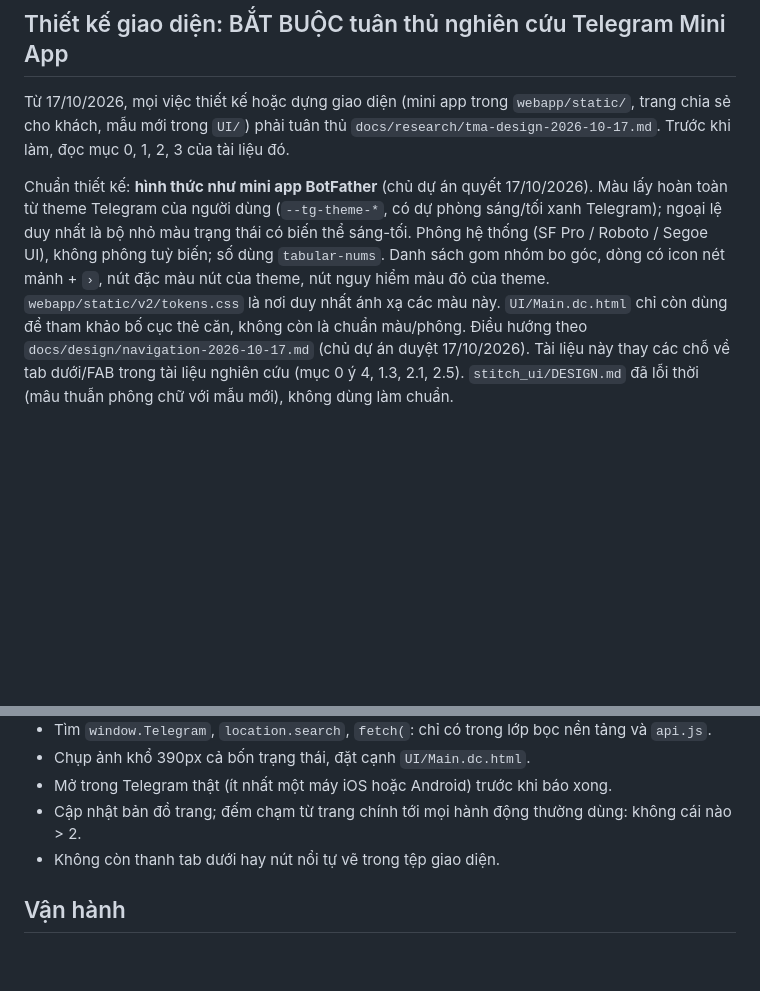
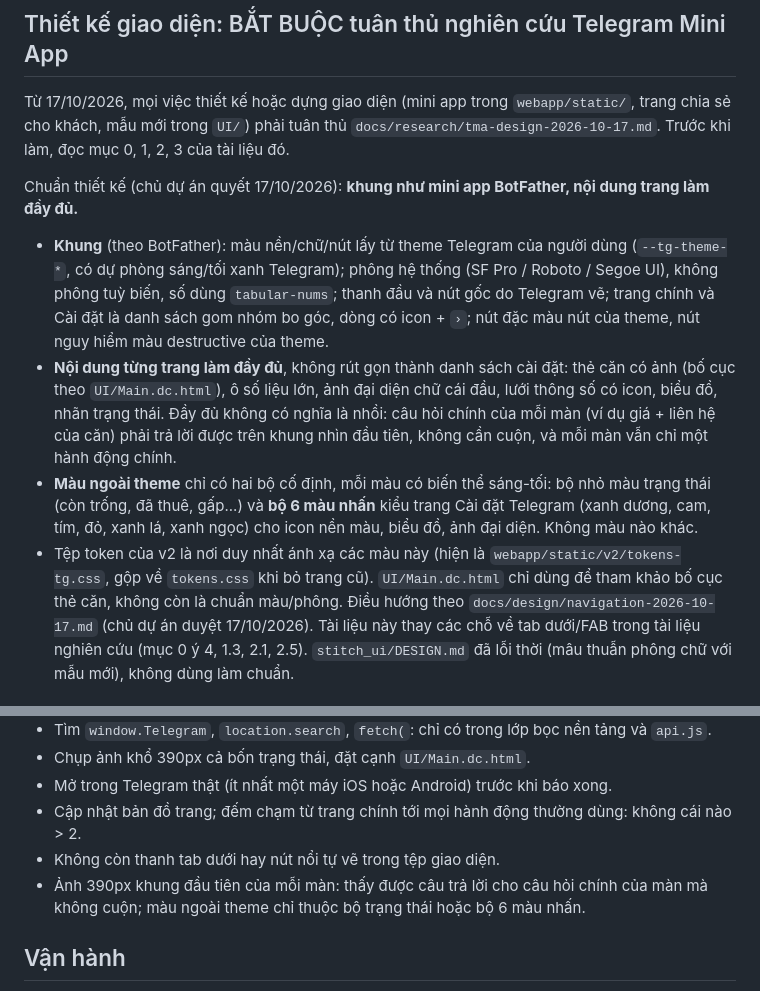
Before and after one commit to quockhanh290/TrueNestAssistant, a Markdown page: CLAUDE.md, 2 parts joined by grey strips. Drawn GitHub-style; blank space fills up the shorter version.

Commit message:
CLAUDE.md: BotFather for the frame, full content per page, 6 fixed accent colours
Owner decision 17/10: BotFather governs the shell (theme colours, system
font, Telegram-drawn header/buttons, grouped lists for hub and settings);
each page's content is rich (photo cards, big numbers, avatars, charts).
Outside the theme only two fixed sets with light/dark variants: status
colours and six accent colours. New gate: the first 390px viewport answers
the screen's main question without scrolling.

Co-Authored-By: Claude Opus 5.5 <noreply@anthropic.com>

```diff
--- a/CLAUDE.md
+++ b/CLAUDE.md
@@ -6,13 +6,24 @@ Từ 17/10/2026, mọi việc thiết kế hoặc dựng giao diện (mini app t
 trang chia sẻ cho khách, mẫu mới trong `UI/`) phải tuân thủ
 `docs/research/tma-design-2026-10-17.md`. Trước khi làm, đọc mục 0, 1, 2, 3 của tài liệu đó.
 
-Chuẩn thiết kế: **hình thức như mini app BotFather** (chủ dự án quyết 17/10/2026). Màu lấy
-hoàn toàn từ theme Telegram của người dùng (`--tg-theme-*`, có dự phòng sáng/tối xanh Telegram);
-ngoại lệ duy nhất là bộ nhỏ màu trạng thái có biến thể sáng-tối. Phông hệ thống (SF Pro /
-Roboto / Segoe UI), không phông tuỳ biến; số dùng `tabular-nums`. Danh sách gom nhóm bo góc, dòng
-có icon nét mảnh + `›`, nút đặc màu nút của theme, nút nguy hiểm màu đỏ của theme.
-`webapp/static/v2/tokens.css` là nơi duy nhất ánh xạ các màu này. `UI/Main.dc.html` chỉ còn
-dùng để tham khảo bố cục thẻ căn, không còn là chuẩn màu/phông.
+Chuẩn thiết kế (chủ dự án quyết 17/10/2026): **khung như mini app BotFather, nội dung trang
+làm đầy đủ.**
+- **Khung** (theo BotFather): màu nền/chữ/nút lấy từ theme Telegram của người dùng
+  (`--tg-theme-*`, có dự phòng sáng/tối xanh Telegram); phông hệ thống (SF Pro / Roboto /
+  Segoe UI), không phông tuỳ biến, số dùng `tabular-nums`; thanh đầu và nút gốc do Telegram vẽ;
+  trang chính và Cài đặt là danh sách gom nhóm bo góc, dòng có icon + `›`; nút đặc màu nút của
+  theme, nút nguy hiểm màu destructive của theme.
+- **Nội dung từng trang làm đầy đủ**, không rút gọn thành danh sách cài đặt: thẻ căn có ảnh (bố
+  cục theo `UI/Main.dc.html`), ô số liệu lớn, ảnh đại diện chữ cái đầu, lưới thông số có icon,
+  biểu đồ, nhãn trạng thái. Đầy đủ không có nghĩa là nhồi: câu hỏi chính của mỗi màn (ví dụ
+  giá + liên hệ của căn) phải trả lời được trên khung nhìn đầu tiên, không cần cuộn, và mỗi màn
+  vẫn chỉ một hành động chính.
+- **Màu ngoài theme** chỉ có hai bộ cố định, mỗi màu có biến thể sáng-tối: bộ nhỏ màu trạng
+  thái (còn trống, đã thuê, gấp...) và **bộ 6 màu nhấn** kiểu trang Cài đặt Telegram (xanh dương,
+  cam, tím, đỏ, xanh lá, xanh ngọc) cho icon nền màu, biểu đồ, ảnh đại diện. Không màu nào khác.
+- Tệp token của v2 là nơi duy nhất ánh xạ các màu này (hiện là `webapp/static/v2/tokens-tg.css`,
+  gộp về `tokens.css` khi bỏ trang cũ). `UI/Main.dc.html` chỉ dùng để tham khảo bố cục thẻ căn,
+  không còn là chuẩn màu/phông.
 Điều hướng theo `docs/design/navigation-2026-10-17.md` (chủ dự án duyệt 17/10/2026). Tài liệu
 này thay các chỗ về tab dưới/FAB trong tài liệu nghiên cứu (mục 0 ý 4, 1.3, 2.1, 2.5).
 `stitch_ui/DESIGN.md` đã lỗi thời (mâu thuẫn phông chữ với mẫu mới), không dùng làm chuẩn.
@@ -90,6 +101,8 @@ này thay các chỗ về tab dưới/FAB trong tài liệu nghiên cứu (mục
 - Mở trong Telegram thật (ít nhất một máy iOS hoặc Android) trước khi báo xong.
 - Cập nhật bản đồ trang; đếm chạm từ trang chính tới mọi hành động thường dùng: không cái nào > 2.
 - Không còn thanh tab dưới hay nút nổi tự vẽ trong tệp giao diện.
+- Ảnh 390px khung đầu tiên của mỗi màn: thấy được câu trả lời cho câu hỏi chính của màn mà
+  không cuộn; màu ngoài theme chỉ thuộc bộ trạng thái hoặc bộ 6 màu nhấn.
 
 ## Vận hành
 - Khởi động/restart: `.\start-all.ps1`. Script tự tắt bản cũ; luôn chỉ có 1 bot + 1 webapp.
```
